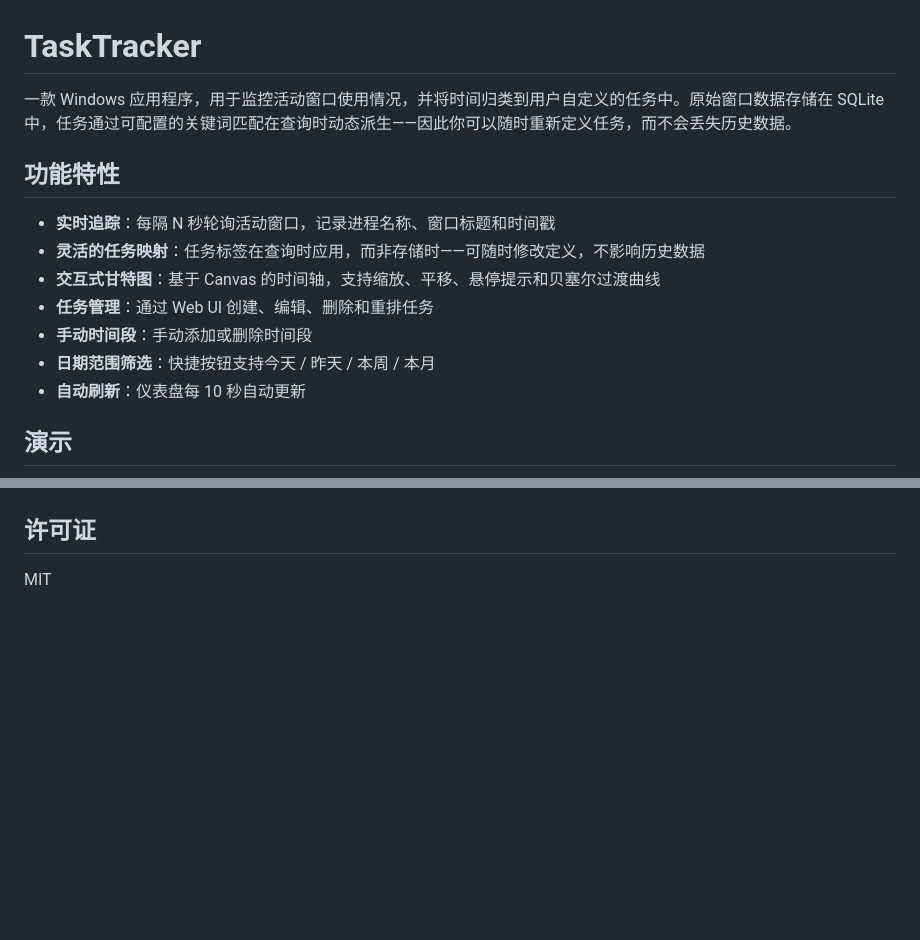
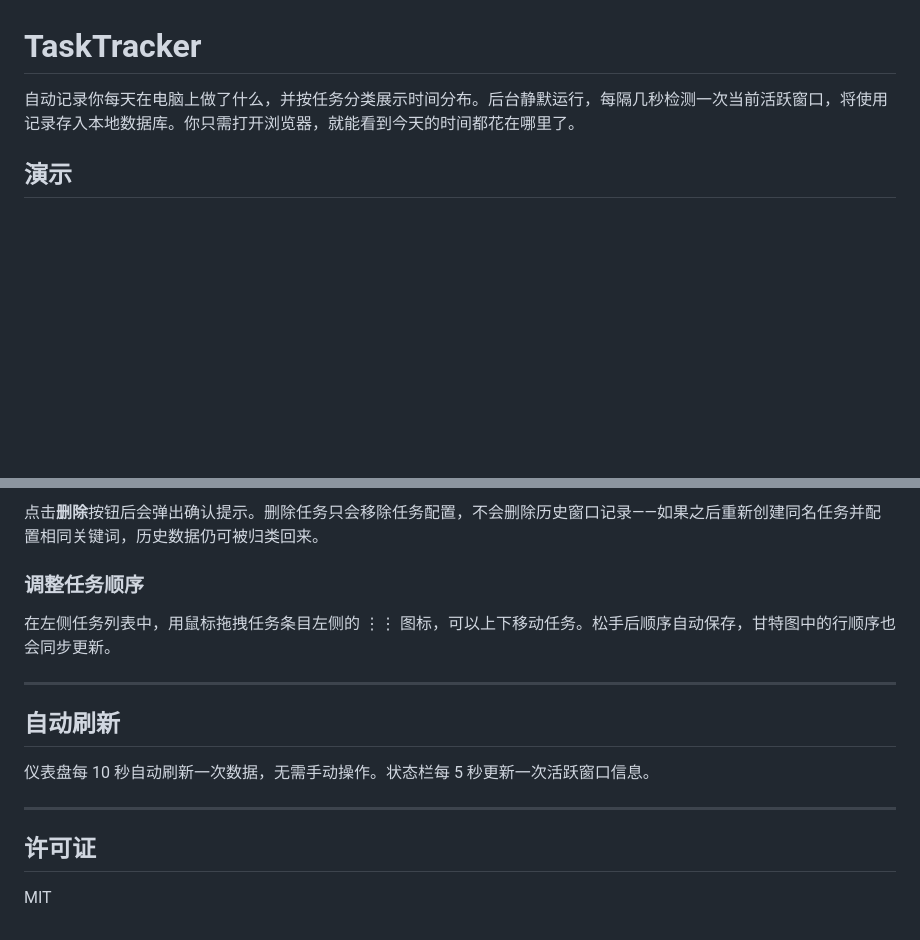
Before and after one commit to px528/TaskTracker, a Markdown page: README.md, 2 parts joined by grey strips. Drawn GitHub-style; blank space fills up the shorter version.

```diff
--- a/README.md
+++ b/README.md
@@ -1,16 +1,6 @@
 # TaskTracker
 
-一款 Windows 应用程序，用于监控活动窗口使用情况，并将时间归类到用户自定义的任务中。原始窗口数据存储在 SQLite 中，任务通过可配置的关键词匹配在查询时动态派生——因此你可以随时重新定义任务，而不会丢失历史数据。
-
-## 功能特性
-
-- **实时追踪**：每隔 N 秒轮询活动窗口，记录进程名称、窗口标题和时间戳
-- **灵活的任务映射**：任务标签在查询时应用，而非存储时——可随时修改定义，不影响历史数据
-- **交互式甘特图**：基于 Canvas 的时间轴，支持缩放、平移、悬停提示和贝塞尔过渡曲线
-- **任务管理**：通过 Web UI 创建、编辑、删除和重排任务
-- **手动时间段**：手动添加或删除时间段
-- **日期范围筛选**：快捷按钮支持今天 / 昨天 / 本周 / 本月
-- **自动刷新**：仪表盘每 10 秒自动更新
+自动记录你每天在电脑上做了什么，并按任务分类展示时间分布。后台静默运行，每隔几秒检测一次当前活跃窗口，将使用记录存入本地数据库。你只需打开浏览器，就能看到今天的时间都花在哪里了。
 
 ## 演示
 
@@ -124,3 +122,16 @@ CREATE TABLE process_segments (
+点击**删除**按钮后会弹出确认提示。删除任务只会移除任务配置，不会删除历史窗口记录——如果之后重新创建同名任务并配置相同关键词，历史数据仍可被归类回来。
+
+### 调整任务顺序
+
+在左侧任务列表中，用鼠标拖拽任务条目左侧的 ⋮⋮ 图标，可以上下移动任务。松手后顺序自动保存，甘特图中的行顺序也会同步更新。
+
+---
+
+## 自动刷新
+
+仪表盘每 10 秒自动刷新一次数据，无需手动操作。状态栏每 5 秒更新一次活跃窗口信息。
+
+---
 
 ## 许可证
 MIT
```
Also changed, not shown: other parts of README.md (+88 -80 lines).
